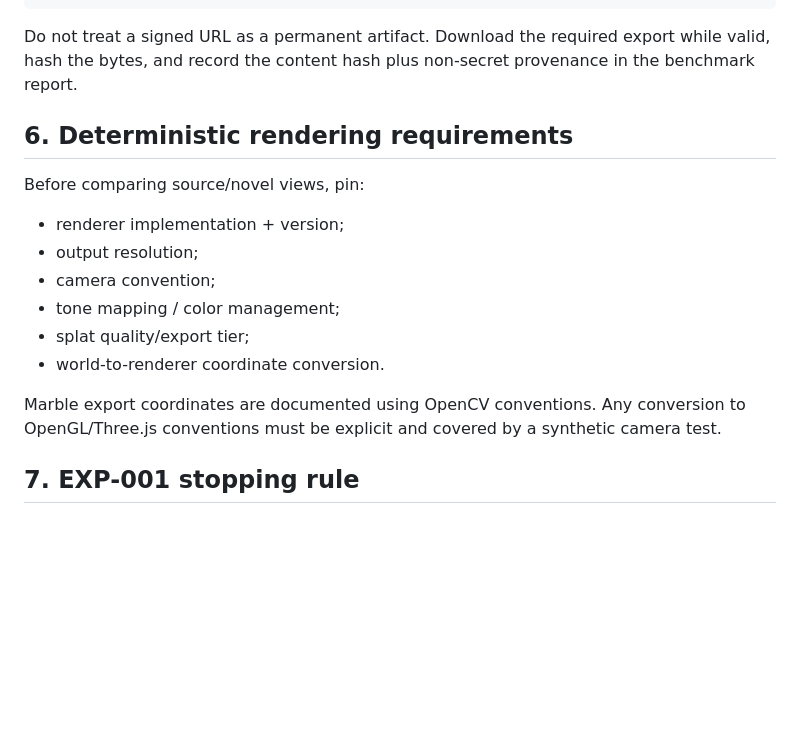
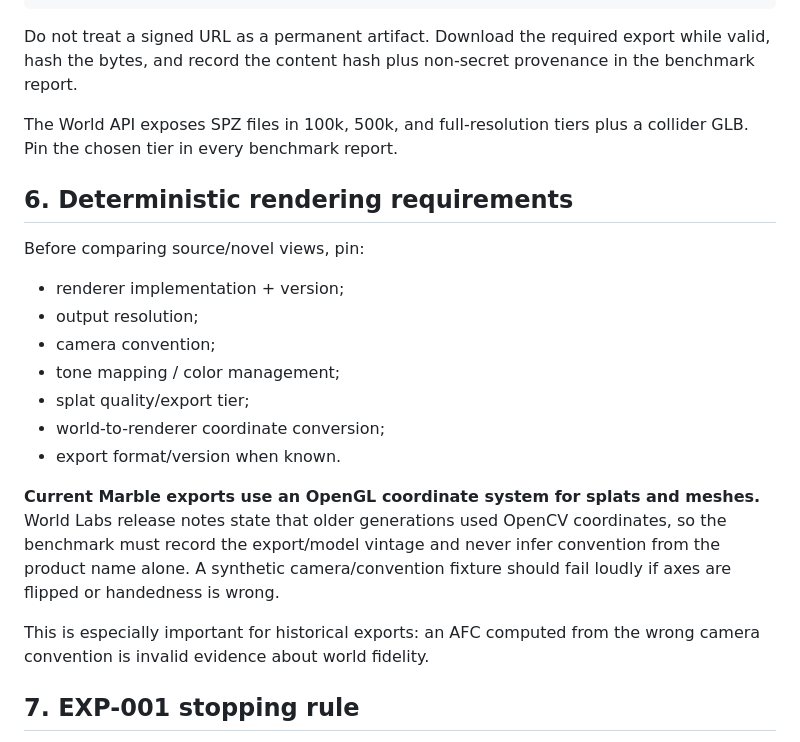
Before and after one commit to in-c0/reference-worlds, a Markdown page: docs/marble.md, the part around the change. Drawn GitHub-style; blank space fills up the shorter version.

Commit message:
fix: use current Marble OpenGL export convention

```diff
--- a/docs/marble.md
+++ b/docs/marble.md
@@ -95,6 +95,8 @@ outputs/
 
 Do not treat a signed URL as a permanent artifact. Download the required export while valid, hash the bytes, and record the content hash plus non-secret provenance in the benchmark report.
 
+The World API exposes SPZ files in 100k, 500k, and full-resolution tiers plus a collider GLB. Pin the chosen tier in every benchmark report.
+
 ## 6. Deterministic rendering requirements
 
 Before comparing source/novel views, pin:
@@ -104,9 +106,12 @@ Before comparing source/novel views, pin:
 - camera convention;
 - tone mapping / color management;
 - splat quality/export tier;
-- world-to-renderer coordinate conversion.
+- world-to-renderer coordinate conversion;
+- export format/version when known.
 
-Marble export coordinates are documented using OpenCV conventions. Any conversion to OpenGL/Three.js conventions must be explicit and covered by a synthetic camera test.
+**Current Marble exports use an OpenGL coordinate system for splats and meshes.** World Labs release notes state that older generations used OpenCV coordinates, so the benchmark must record the export/model vintage and never infer convention from the product name alone. A synthetic camera/convention fixture should fail loudly if axes are flipped or handedness is wrong.
+
+This is especially important for historical exports: an AFC computed from the wrong camera convention is invalid evidence about world fidelity.
 
 ## 7. EXP-001 stopping rule
 
```
